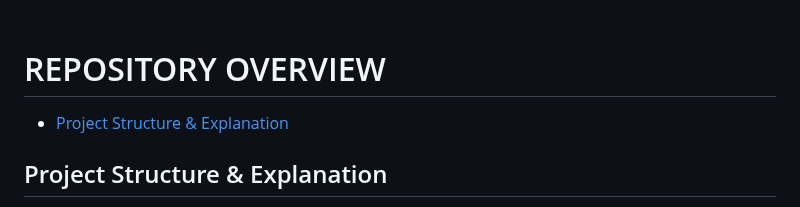
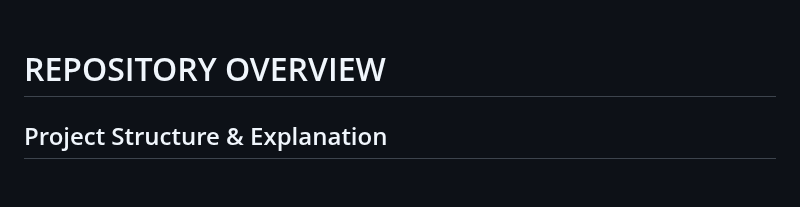
Before and after one commit to Sara-Sundin/SizeMeApp_avatarGame, a Markdown page: README.md, the part around the change. Drawn GitHub-style; blank space fills up the shorter version.

Commit message:
remove link repository overview README

```diff
--- a/README.md
+++ b/README.md
@@ -77,7 +77,6 @@ Welcome to the Avatar Maker! This web application allows users to design persona
 <br>
 
 # REPOSITORY OVERVIEW
-- [Project Structure & Explanation](#project-structure-&-explanation)
 
 ## Project Structure & Explanation
 I have included a diagram to provide a clear overview of the project's file structure, categorizing files based on their type and purpose. The project consists of HTML, CSS, and JavaScript files, along with automated tests written using Jest.
```
